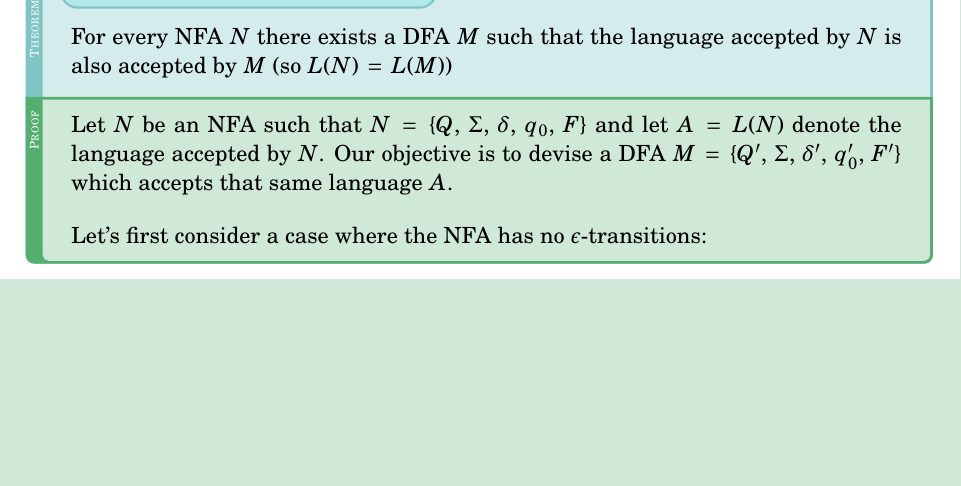
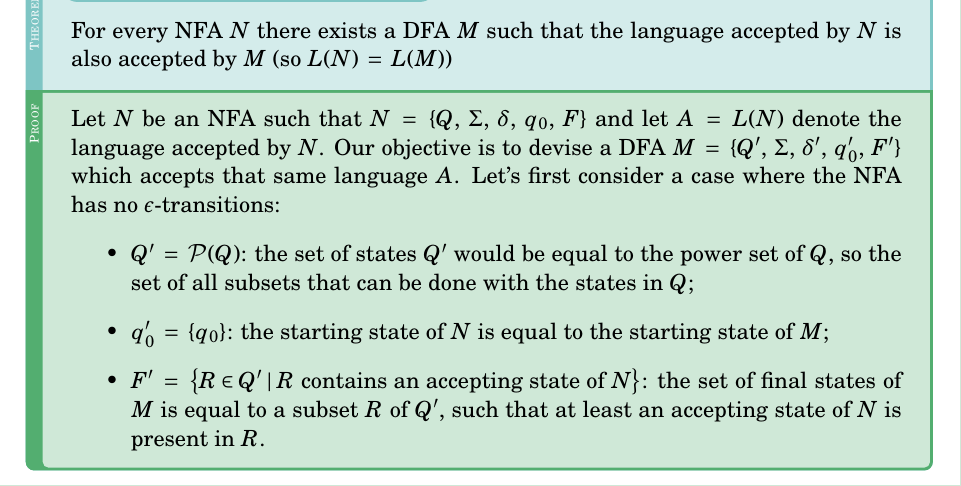
Before and after one commit to ElBi21/ACSAI, a LaTeX document (3rd Year/Foundations of Computer Science/main.tex, which reads 3rd Year/Foundations of Computer Science/chaps/chap1_languages.tex): part of page 7 of 7 before the commit and part of page 8 of 8 after it, cut so that both start at the same text, the shorter picture padded with empty space. The pictures show the PDF file 3rd Year/Foundations of Computer Science/main.pdf that the author committed with the source.

Commit message:
FOCS NFAs

```diff
--- a/3rd Year/Foundations of Computer Science/chaps/chap1_languages.tex
+++ b/3rd Year/Foundations of Computer Science/chaps/chap1_languages.tex
@@ -202,13 +202,18 @@ The possibility of using $\epsilon$ as a valid character is very helpful when it
 \end{example}
 
 Intuitively, we may think that a DFA can be expressed with an NFA, since DFAs are a specific version of NFAs where there are no $\epsilon$-transitions and where, from each state, given a specific input character, there is only one possible action to perform. But can we say the same of the other way around? So, is there, for each NFA, the possibility to express is with a DFA? There is a theorem which states that it's possible, and we'll also see its proof:
+\pagebreak % temp
 
 \begin{theorem}{Equivalence of DFAs and NFAs}
     For every NFA $N$ there exists a DFA $M$ such that the language accepted by $N$ is also accepted by $M$ (so $L(N) \eq L(M)$)
 
     \begin{proof}
         Let $N$ be an NFA such that $N \eq \{Q, \; \Sigma, \; \delta, \; q_0, \; F \}$ and let $A \eq L(N)$ denote the language accepted by $N$. Our objective is to devise a DFA $M \eq \{Q', \; \Sigma, \; \delta', \; q_0', \; F' \}$ which accepts that same language $A$.
-        \nl
         Let's first consider a case where the NFA has no $\epsilon$-transitions:
+        \begin{itemize}
+            \item $Q' \eq \mathcal{P}(Q)$: the set of states $Q'$ would be equal to the power set of $Q$, so the set of all subsets that can be done with the states in $Q$;
+            \item $q_0' \eq \{ q_0 \}$: the starting state of $N$ is equal to the starting state of $M$;
+            \item $F' \eq \left\{ R \in Q' \; | \; R \text{ contains an accepting state of } N \right\}$: the set of final states of $M$ is equal to a subset $R$ of $Q'$, such that at least an accepting state of $N$ is present in $R$.
+        \end{itemize}
     \end{proof}
 \end{theorem}
```
Also changed, not shown: 3rd Year/Foundations of Computer Science/main.pdf, 3rd Year/Foundations of Computer Science/chaps/chap1_languages.tex (2 more changed lines).
